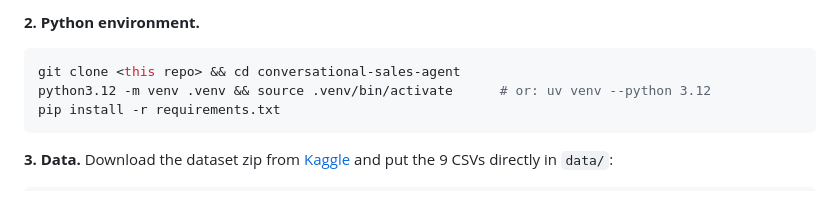
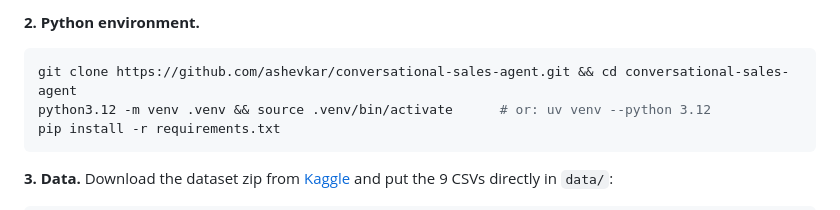
Before and after one commit to ashevkar/conversational-sales-agent, a Markdown page: README.md, the part around the change. GitHub-like rendering.

Commit message:
Point the README clone command at the GitHub repository
Co-Authored-By: Claude Opus 5.5 <noreply@anthropic.com>

````diff
--- a/README.md
+++ b/README.md
@@ -35,7 +35,7 @@ llama-server -hf lmstudio-community/Qwen3.5-4B-GGUF:Q4_K_M --no-mmproj \
 **2. Python environment.**
 
 ```bash
-git clone <this repo> && cd conversational-sales-agent
+git clone https://github.com/ashevkar/conversational-sales-agent.git && cd conversational-sales-agent
 python3.12 -m venv .venv && source .venv/bin/activate      # or: uv venv --python 3.12
 pip install -r requirements.txt
 ```
````
